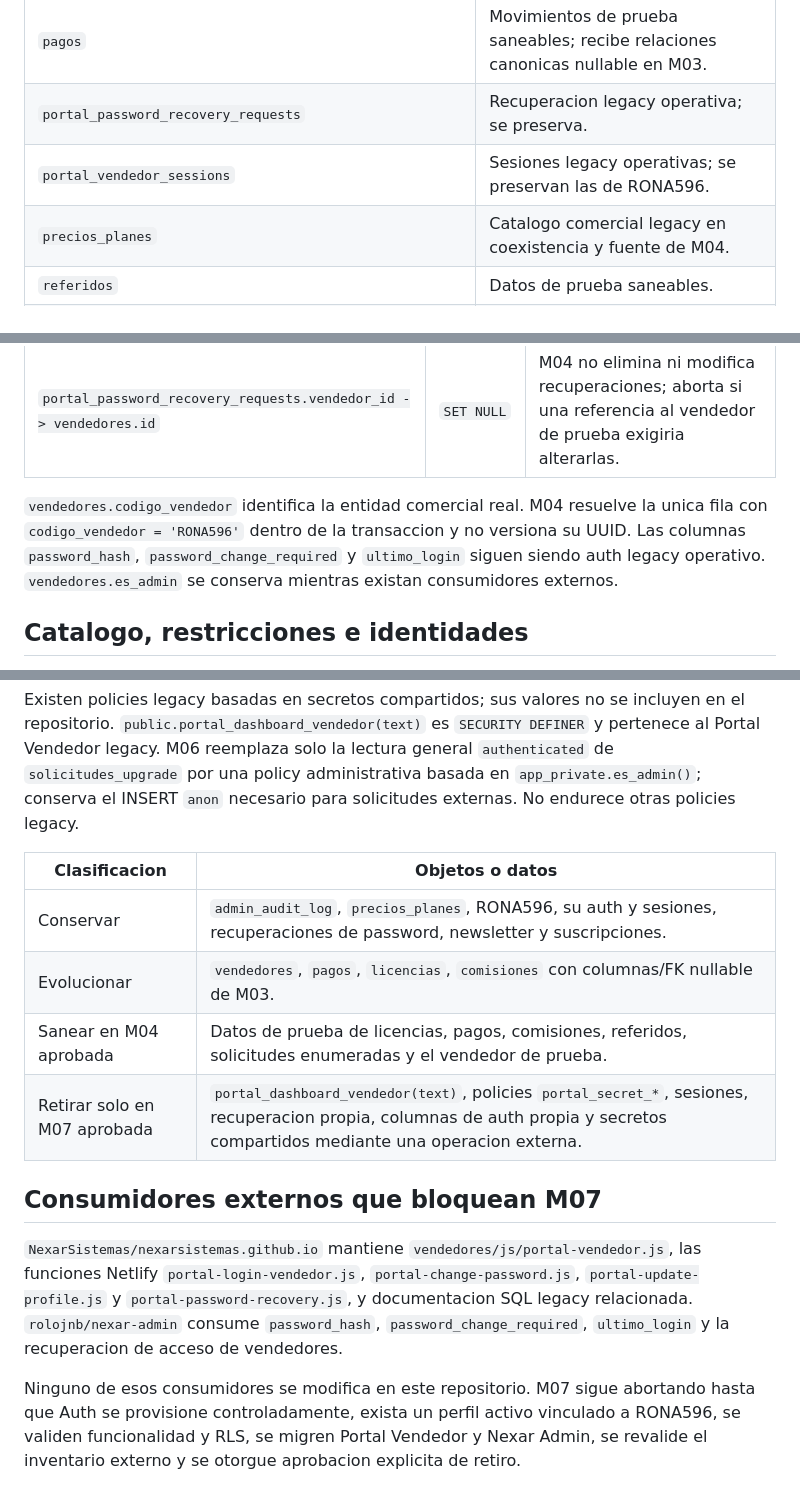
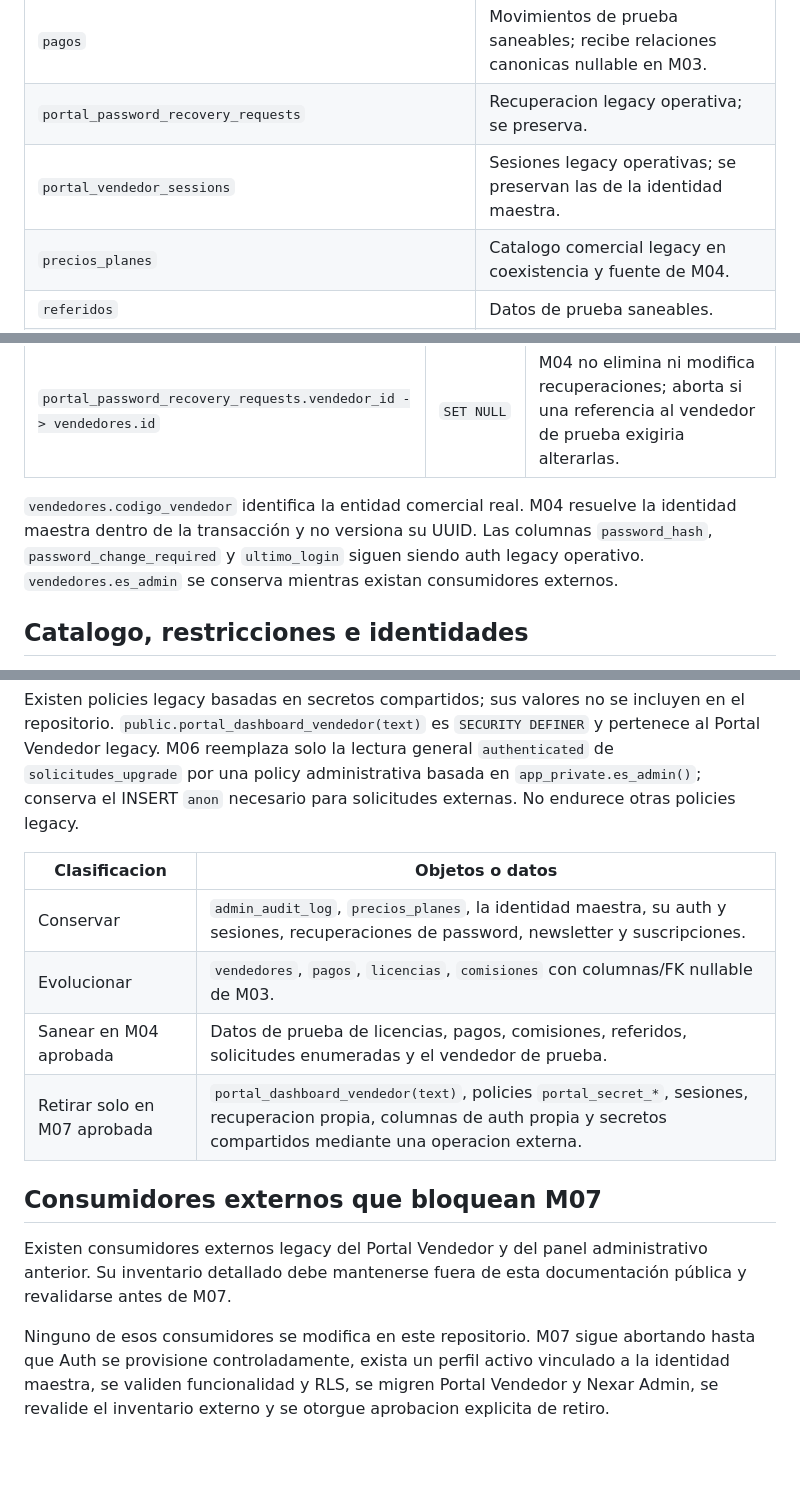
Before and after one commit to NexarSistemas/nexar-portal, a Markdown page: docs/database/legacy-schema-relevamiento.md, 3 parts joined by grey strips. GitHub-like rendering; blank space fills up the shorter version.

Commit message:
docs: sanea informacion para publicacion

```diff
--- a/docs/database/legacy-schema-relevamiento.md
+++ b/docs/database/legacy-schema-relevamiento.md
@@ -18,7 +18,7 @@ M07.
 | `newsletter_preference_requests` | Fuera del saneamiento M04. |
 | `pagos` | Movimientos de prueba saneables; recibe relaciones canonicas nullable en M03. |
 | `portal_password_recovery_requests` | Recuperacion legacy operativa; se preserva. |
-| `portal_vendedor_sessions` | Sesiones legacy operativas; se preservan las de RONA596. |
+| `portal_vendedor_sessions` | Sesiones legacy operativas; se preservan las de la identidad maestra. |
 | `precios_planes` | Catalogo comercial legacy en coexistencia y fuente de M04. |
 | `referidos` | Datos de prueba saneables. |
 | `solicitudes_demo`, `solicitudes_licencia`, `solicitudes_soporte`, `solicitudes_upgrade`, `solicitudes_vendedores` | Solicitudes actuales de prueba saneables. |
@@ -34,9 +34,7 @@ FK verificadas son:
 | `portal_vendedor_sessions.vendedor_id -> vendedores.id` | `CASCADE` | Las sesiones legacy siguen bloqueando M07; M04 preserva las de RONA596. |
 | `portal_password_recovery_requests.vendedor_id -> vendedores.id` | `SET NULL` | M04 no elimina ni modifica recuperaciones; aborta si una referencia al vendedor de prueba exigiria alterarlas. |
 
-`vendedores.codigo_vendedor` identifica la entidad comercial real. M04 resuelve
-la unica fila con `codigo_vendedor = 'RONA596'` dentro de la transaccion y no
-versiona su UUID. Las columnas `password_hash`, `password_change_required` y
+`vendedores.codigo_vendedor` identifica la entidad comercial real. M04 resuelve la identidad maestra dentro de la transacción y no versiona su UUID. Las columnas `password_hash`, `password_change_required` y
 `ultimo_login` siguen siendo auth legacy operativo. `vendedores.es_admin` se
 conserva mientras existan consumidores externos.
 
@@ -82,23 +80,17 @@ necesario para solicitudes externas. No endurece otras policies legacy.
 
 | Clasificacion | Objetos o datos |
 | --- | --- |
-| Conservar | `admin_audit_log`, `precios_planes`, RONA596, su auth y sesiones, recuperaciones de password, newsletter y suscripciones. |
+| Conservar | `admin_audit_log`, `precios_planes`, la identidad maestra, su auth y sesiones, recuperaciones de password, newsletter y suscripciones. |
 | Evolucionar | `vendedores`, `pagos`, `licencias`, `comisiones` con columnas/FK nullable de M03. |
 | Sanear en M04 aprobada | Datos de prueba de licencias, pagos, comisiones, referidos, solicitudes enumeradas y el vendedor de prueba. |
 | Retirar solo en M07 aprobada | `portal_dashboard_vendedor(text)`, policies `portal_secret_*`, sesiones, recuperacion propia, columnas de auth propia y secretos compartidos mediante una operacion externa. |
 
 ## Consumidores externos que bloquean M07
 
-`NexarSistemas/nexarsistemas.github.io` mantiene
-`vendedores/js/portal-vendedor.js`, las funciones Netlify
-`portal-login-vendedor.js`, `portal-change-password.js`,
-`portal-update-profile.js` y `portal-password-recovery.js`, y documentacion SQL
-legacy relacionada. `rolojnb/nexar-admin` consume `password_hash`,
-`password_change_required`, `ultimo_login` y la recuperacion de acceso de
-vendedores.
+Existen consumidores externos legacy del Portal Vendedor y del panel administrativo anterior. Su inventario detallado debe mantenerse fuera de esta documentación pública y revalidarse antes de M07.
 
 Ninguno de esos consumidores se modifica en este repositorio. M07 sigue
 abortando hasta que Auth se provisione controladamente, exista un perfil activo
-vinculado a RONA596, se validen funcionalidad y RLS, se migren Portal Vendedor
+vinculado a la identidad maestra, se validen funcionalidad y RLS, se migren Portal Vendedor
 y Nexar Admin, se revalide el inventario externo y se otorgue aprobacion
 explicita de retiro.
```
